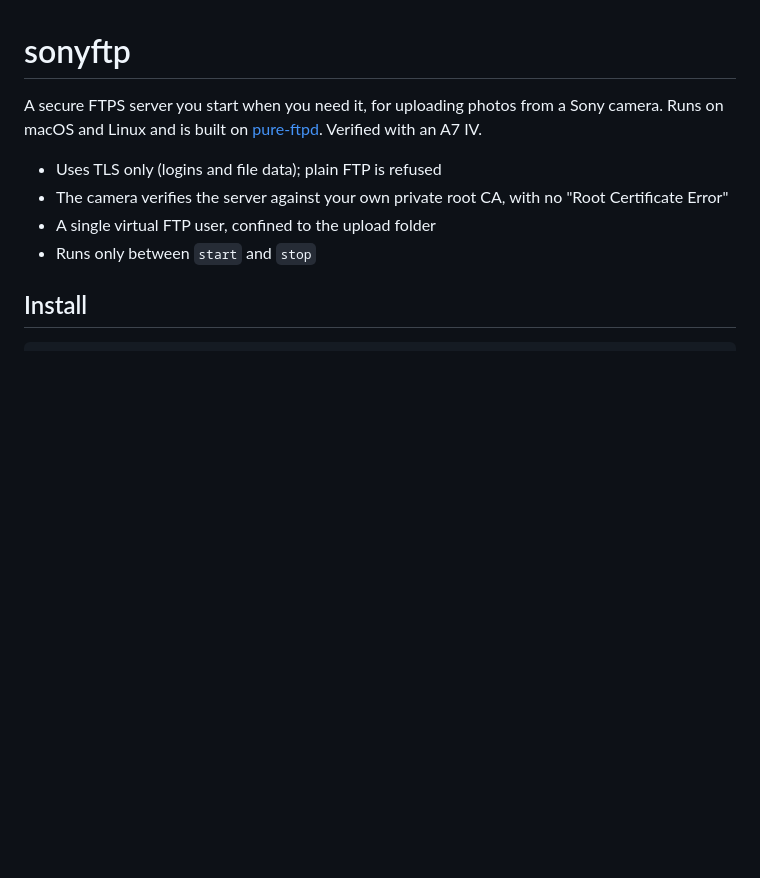
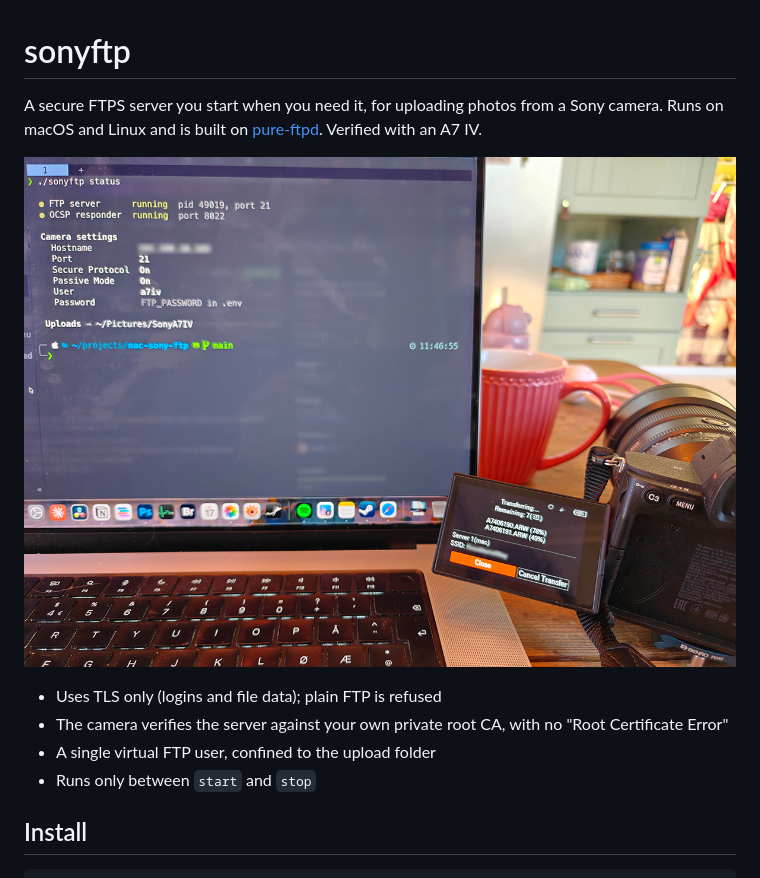
Before and after one commit to ekstremedia/sony-camera-ftp, a Markdown page: README.md, the part around the change. Drawn GitHub-style; pictures changed too: img/example.jpg (added); blank space fills up the shorter version.

Commit message:
Add example photo to the README
Co-Authored-By: Claude Fable 5.2 <noreply@anthropic.com>
Claude-Session: https://claude.ai/code/session_019JVJ8VMjtb222d1vVLXfPM

```diff
--- a/README.md
+++ b/README.md
@@ -1,6 +1,8 @@
 # sonyftp
 
 A secure FTPS server you start when you need it, for uploading photos from a Sony camera. Runs on macOS and Linux and is built on [pure-ftpd](https://www.pureftpd.org/). Verified with an A7 IV.
+
+![./sonyftp status in a terminal, next to a Sony A7 IV transferring photos to the Mac](img/example.jpg)
 
 - Uses TLS only (logins and file data); plain FTP is refused
 - The camera verifies the server against your own private root CA, with no "Root Certificate Error"
```
